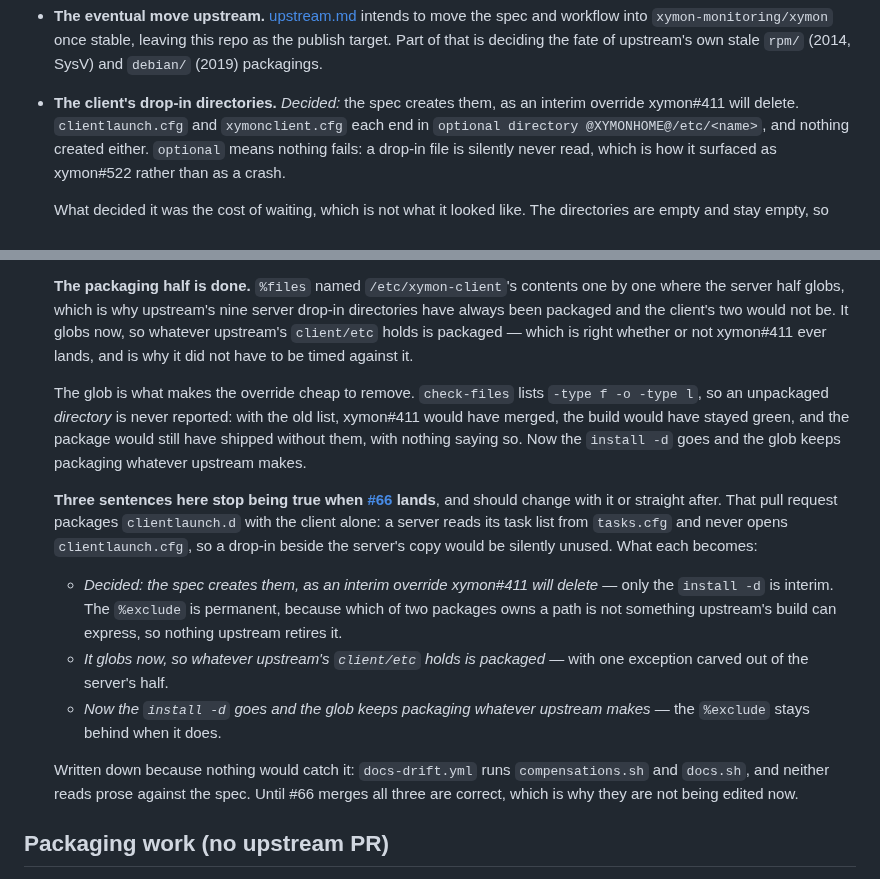
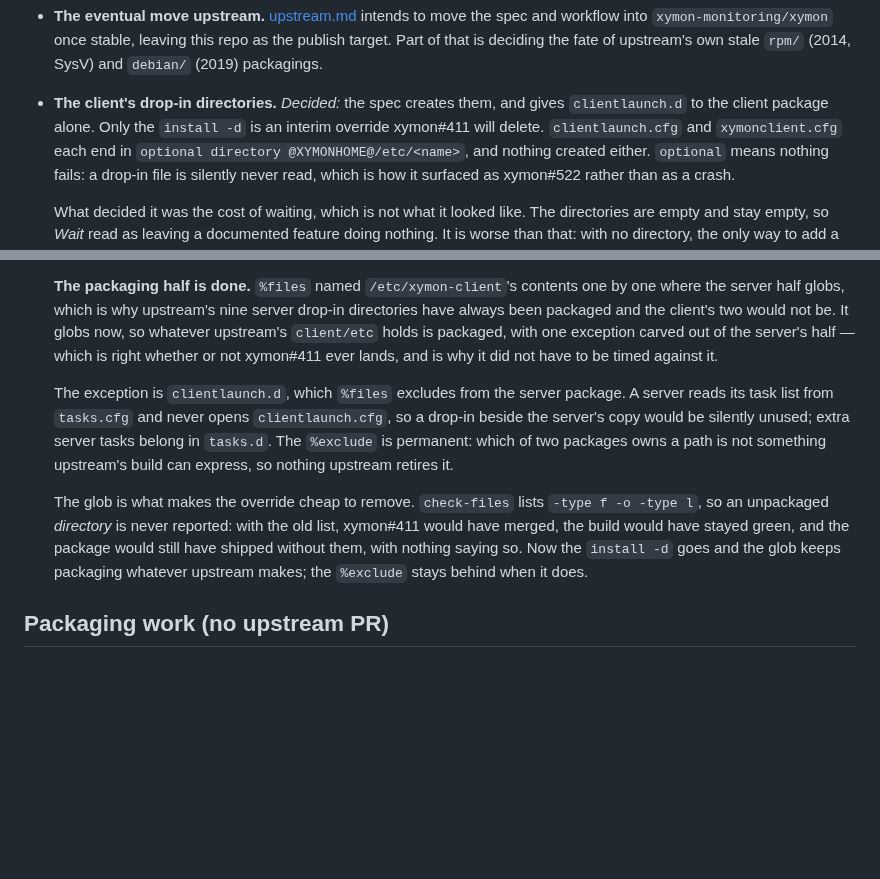
Before and after one commit to xymon-monitoring/xymon-rpm, a Markdown page: docs/roadmap.md, 2 parts joined by grey strips. Rendered like a GitHub page; blank space fills up the shorter version.

Commit message:
docs: say clientlaunch.d ships with the client package alone, now that #66 is in (#85)
#66 excludes clientlaunch.d from the server package. Three sentences in
roadmap.md's "The client's drop-in directories" still said both drop-in
directories ship in both packages and that all of it goes once xymon#411
lands. #79 recorded what each becomes; this applies them and removes that
note.

The %exclude is permanent rather than interim: which of two packages
owns a path is not something upstream's build can express.

```diff
--- a/docs/roadmap.md
+++ b/docs/roadmap.md
@@ -98,7 +98,8 @@ to a GitHub issue.
   repo as the publish target. Part of that is deciding the fate of upstream's
   own stale `rpm/` (2014, SysV) and `debian/` (2019) packagings.
 
-- **The client's drop-in directories.** *Decided:* the spec creates them, as
+- **The client's drop-in directories.** *Decided:* the spec creates them, and
+  gives `clientlaunch.d` to the client package alone. Only the `install -d` is
   an interim override xymon#411 will delete. `clientlaunch.cfg` and
   `xymonclient.cfg` each end in `optional directory @XYMONHOME@/etc/<name>`,
   and nothing created either. `optional` means nothing fails: a drop-in file is
@@ -129,36 +130,23 @@ to a GitHub issue.
   contents one by one where the server half globs, which is why upstream's nine
   server drop-in directories have always been packaged and the client's two
   would not be. It globs now, so whatever upstream's `client/etc` holds is
-  packaged — which is right whether or not xymon#411 ever lands, and is why it
-  did not have to be timed against it.
+  packaged, with one exception carved out of the server's half — which is
+  right whether or not xymon#411 ever lands, and is why it did not have to be
+  timed against it.
+
+  The exception is `clientlaunch.d`, which `%files` excludes from the server
+  package. A server reads its task list from `tasks.cfg` and never opens
+  `clientlaunch.cfg`, so a drop-in beside the server's copy would be silently
+  unused; extra server tasks belong in `tasks.d`. The `%exclude` is permanent:
+  which of two packages owns a path is not something upstream's build can
+  express, so nothing upstream retires it.
 
   The glob is what makes the override cheap to remove. `check-files` lists
   `-type f -o -type l`, so an unpackaged *directory* is never reported: with the
   old list, xymon#411 would have merged, the build would have stayed green, and
   the package would still have shipped without them, with nothing saying so.
   Now the `install -d` goes and the glob keeps packaging whatever upstream
-  makes.
-
-  **Three sentences here stop being true when
-  [#66](https://github.com/xymon-monitoring/xymon-rpm/pull/66) lands**, and
-  should change with it or straight after. That pull request packages
-  `clientlaunch.d` with the client alone: a server reads its task list from
-  `tasks.cfg` and never opens `clientlaunch.cfg`, so a drop-in beside the
-  server's copy would be silently unused. What each becomes:
-
-  - *Decided: the spec creates them, as an interim override xymon#411 will
-    delete* — only the `install -d` is interim. The `%exclude` is permanent,
-    because which of two packages owns a path is not something upstream's
-    build can express, so nothing upstream retires it.
-  - *It globs now, so whatever upstream's `client/etc` holds is packaged* —
-    with one exception carved out of the server's half.
-  - *Now the `install -d` goes and the glob keeps packaging whatever upstream
-    makes* — the `%exclude` stays behind when it does.
-
-  Written down because nothing would catch it: `docs-drift.yml` runs
-  `compensations.sh` and `docs.sh`, and neither reads prose against the spec.
-  Until #66 merges all three are correct, which is why they are not being
-  edited now.
+  makes; the `%exclude` stays behind when it does.
 
 ## Packaging work (no upstream PR)
 
```
